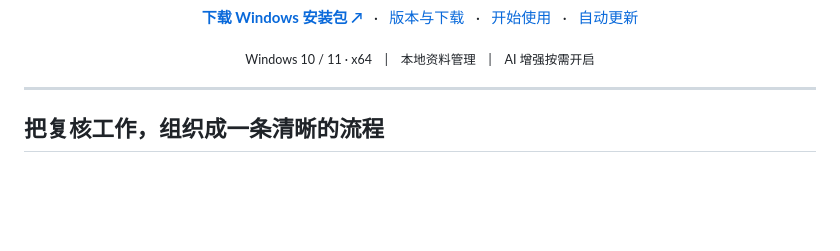
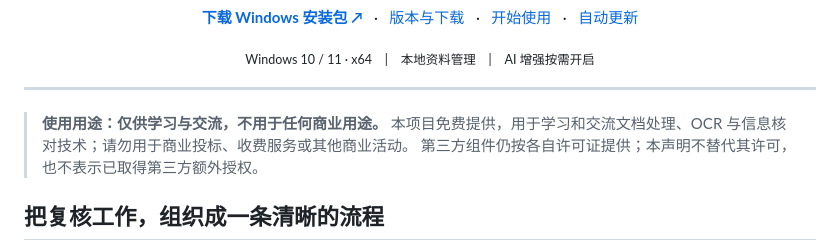
Before and after one commit to yaoyouzhong/Bidding-releases, a Markdown page: README.md, the part around the change. Rendered like a GitHub page; blank space fills up the shorter version.

Commit message:
docs: clarify learning-only noncommercial use

```diff
--- a/README.md
+++ b/README.md
@@ -20,6 +20,10 @@
 <p align="center"><sub>Windows 10 / 11 · x64 &nbsp;&nbsp; | &nbsp;&nbsp; 本地资料管理 &nbsp;&nbsp; | &nbsp;&nbsp; AI 增强按需开启</sub></p>
 
 ---
+
+> **使用用途：仅供学习与交流，不用于任何商业用途。**
+> 本项目免费提供，用于学习和交流文档处理、OCR 与信息核对技术；请勿用于商业投标、收费服务或其他商业活动。
+> 第三方组件仍按各自许可证提供；本声明不替代其许可，也不表示已取得第三方额外授权。
 
 ## 把复核工作，组织成一条清晰的流程
 
```
